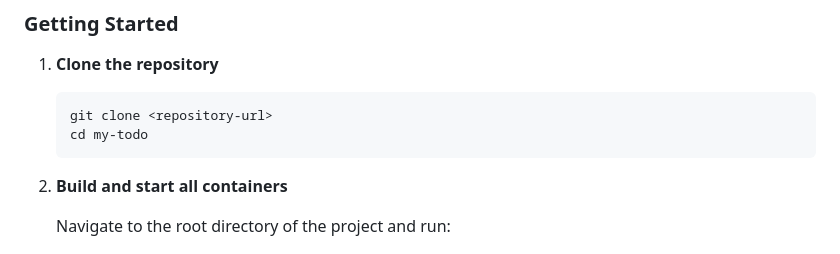
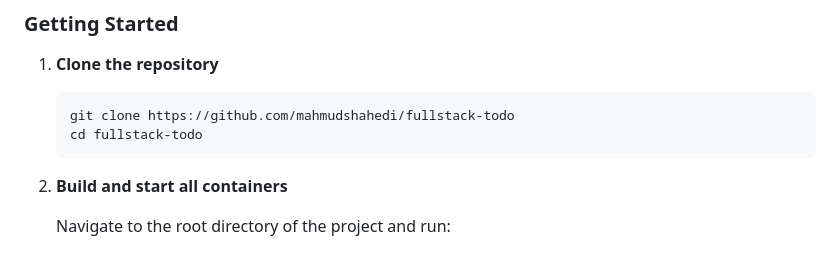
Before and after one commit to mahmudshahedi/fullstack-todo, a Markdown page: README.md, the part around the change. GitHub-like rendering.

````diff
--- a/README.md
+++ b/README.md
@@ -75,8 +75,8 @@ This application is built using a microservices architecture with three separate
 
 1. **Clone the repository**
    ```bash
-   git clone <repository-url>
-   cd my-todo
+   git clone https://github.com/mahmudshahedi/fullstack-todo
+   cd fullstack-todo
    ```
 
 2. **Build and start all containers**
````
